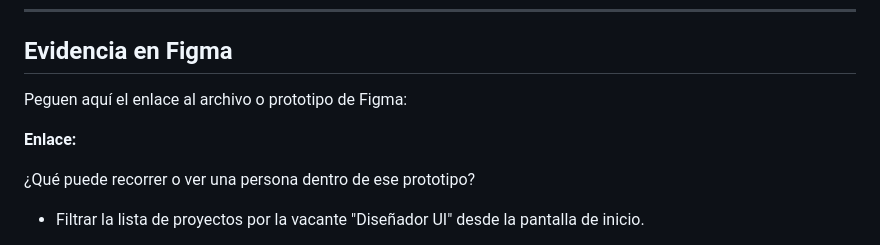
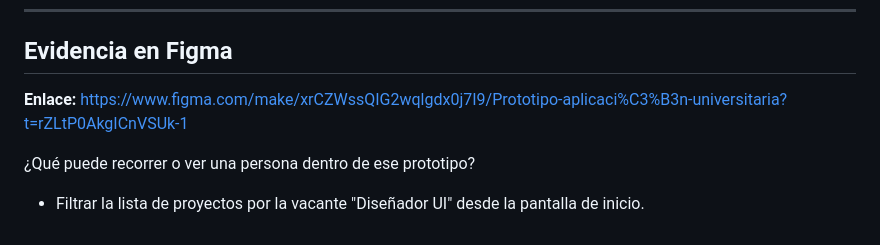
Before and after one commit to Luis-988/Desing-Thinking-Flutter, a Markdown page: Semana-04/plantilla-prototipo.md, the part around the change. Rendered like a GitHub page.

Commit message:
Update Figma evidence section

```diff
--- a/Semana-04/plantilla-prototipo.md
+++ b/Semana-04/plantilla-prototipo.md
@@ -100,9 +100,7 @@ Si usan algún apoyo adicional, indíquenlo aquí:
 
 ## Evidencia en Figma
 
-Peguen aquí el enlace al archivo o prototipo de Figma:
-
-**Enlace:**
+**Enlace:** https://www.figma.com/make/xrCZWssQIG2wqlgdx0j7I9/Prototipo-aplicaci%C3%B3n-universitaria?t=rZLtP0AkgICnVSUk-1
 
 ¿Qué puede recorrer o ver una persona dentro de ese prototipo?
 
```
